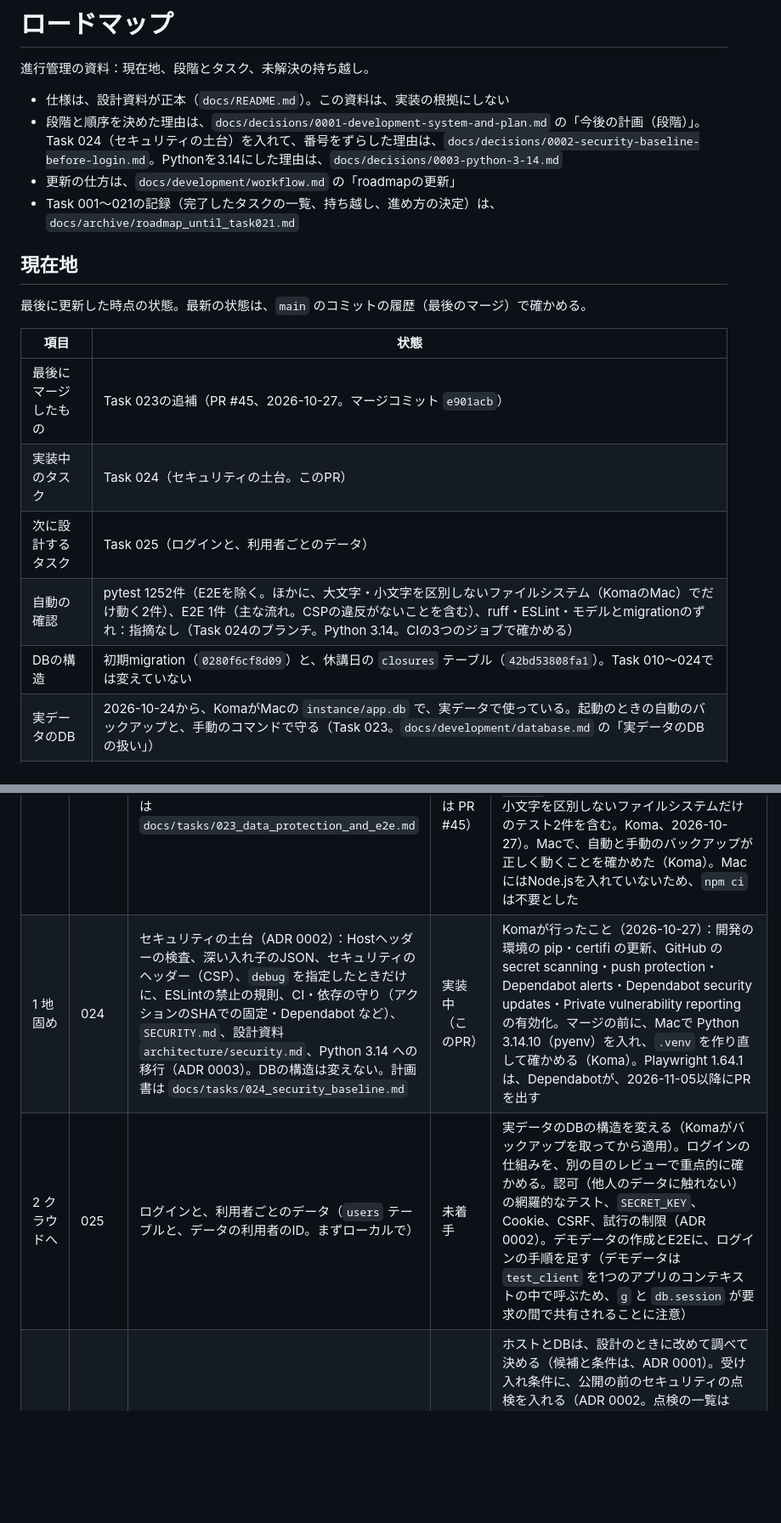
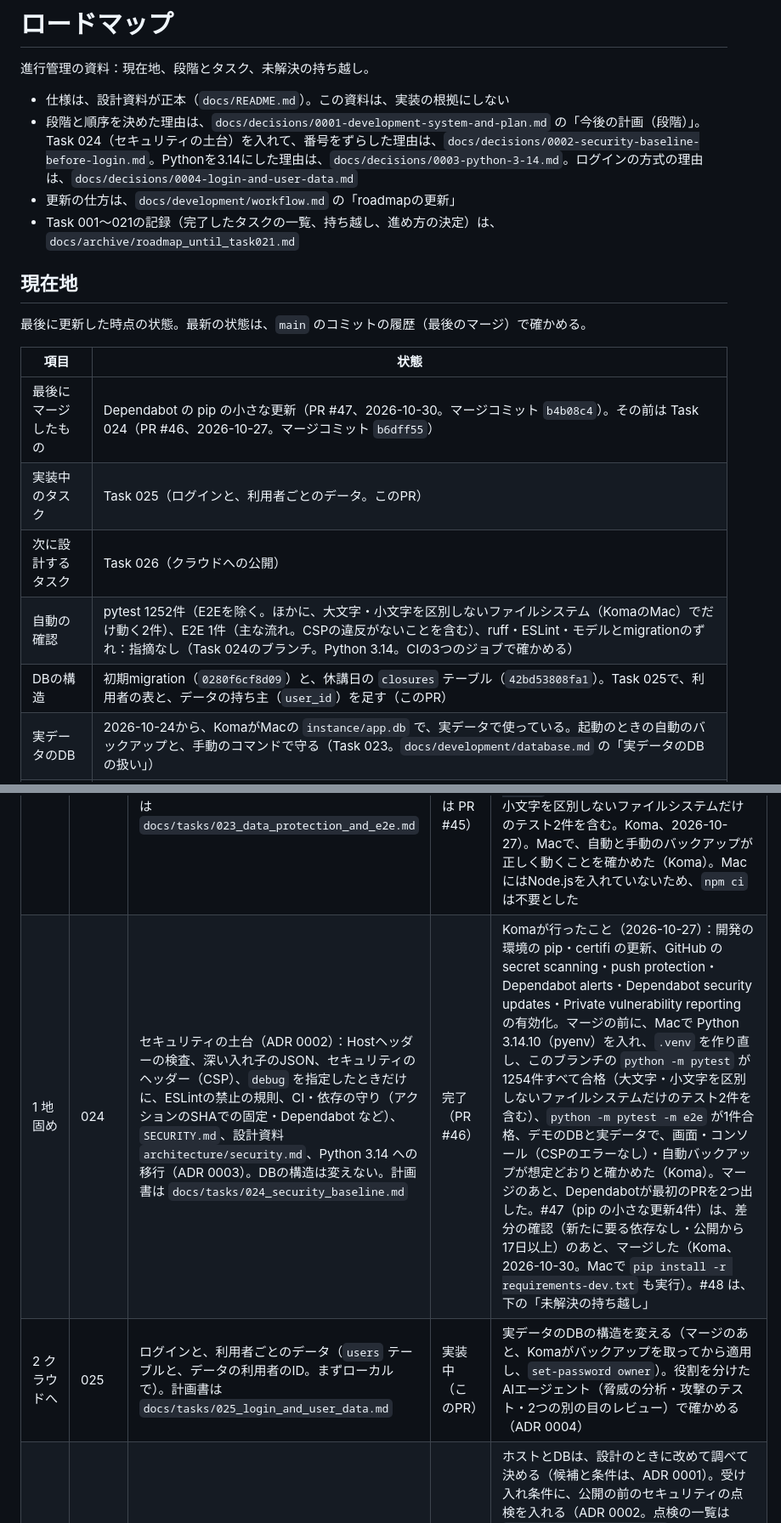
Before and after one commit to kousei-nitta/schedule_app, a Markdown page: docs/roadmap.md, 2 parts joined by grey strips. Shown at 85% size. Rendered like a GitHub page; blank space fills up the shorter version.

```diff
--- a/docs/roadmap.md
+++ b/docs/roadmap.md
@@ -3,7 +3,7 @@
 進行管理の資料：現在地、段階とタスク、未解決の持ち越し。
 
 - 仕様は、設計資料が正本（`docs/README.md`）。この資料は、実装の根拠にしない
-- 段階と順序を決めた理由は、`docs/decisions/0001-development-system-and-plan.md` の「今後の計画（段階）」。Task 024（セキュリティの土台）を入れて、番号をずらした理由は、`docs/decisions/0002-security-baseline-before-login.md`。Pythonを3.14にした理由は、`docs/decisions/0003-python-3-14.md`
+- 段階と順序を決めた理由は、`docs/decisions/0001-development-system-and-plan.md` の「今後の計画（段階）」。Task 024（セキュリティの土台）を入れて、番号をずらした理由は、`docs/decisions/0002-security-baseline-before-login.md`。Pythonを3.14にした理由は、`docs/decisions/0003-python-3-14.md`。ログインの方式の理由は、`docs/decisions/0004-login-and-user-data.md`
 - 更新の仕方は、`docs/development/workflow.md` の「roadmapの更新」
 - Task 001〜021の記録（完了したタスクの一覧、持ち越し、進め方の決定）は、`docs/archive/roadmap_until_task021.md`
 
@@ -12,9 +12,9 @@
 
 | 項目 | 状態 |
 |---|---|
-| 最後にマージしたもの | Task 023の追補（PR #45、2026-10-27。マージコミット `e901acb`） |
-| 実装中のタスク | Task 024（セキュリティの土台。このPR） |
-| 次に設計するタスク | Task 025（ログインと、利用者ごとのデータ） |
+| 最後にマージしたもの | Dependabot の pip の小さな更新（PR #47、2026-10-30。マージコミット `b4b08c4`）。その前は Task 024（PR #46、2026-10-27。マージコミット `b6dff55`） |
+| 実装中のタスク | Task 025（ログインと、利用者ごとのデータ。このPR） |
+| 次に設計するタスク | Task 026（クラウドへの公開） |
 | 自動の確認 | pytest 1252件（E2Eを除く。ほかに、大文字・小文字を区別しないファイルシステム（KomaのMac）でだけ動く2件）、E2E 1件（主な流れ。CSPの違反がないことを含む）、ruff・ESLint・モデルとmigrationのずれ：指摘なし（Task 024のブランチ。Python 3.14。CIの3つのジョブで確かめる） |
-| DBの構造 | 初期migration（`0280f6cf8d09`）と、休講日の `closures` テーブル（`42bd53808fa1`）。Task 010〜024では変えていない |
+| DBの構造 | 初期migration（`0280f6cf8d09`）と、休講日の `closures` テーブル（`42bd53808fa1`）。Task 025で、利用者の表と、データの持ち主（`user_id`）を足す（このPR） |
 | 実データのDB | 2026-10-24から、KomaがMacの `instance/app.db` で、実データで使っている。起動のときの自動のバックアップと、手動のコマンドで守る（Task 023。`docs/development/database.md` の「実データのDBの扱い」） |
@@ -28,8 +28,8 @@
 | — | 001〜021 | MVP（学期・授業・休講日・予定の自動生成・カレンダー・課題・予定の操作・学期の編集と削除） | 完了（PR #1〜#38） | 一覧は `docs/archive/roadmap_until_task021.md` |
 | 1 地固め | 022 | 開発体制の移行：資料の分割（`docs/architecture/`）・索引・`open_questions.md`・`docs/development/`、過去の資料の `docs/archive/` への移動、この資料の作り直し、CI（pytest・ruff・ESLint・migrationのずれ）、`requirements-dev.txt`、`CLAUDE.md`、最低限のREADME、Copilot向けの指示ファイル（`.github/` の中）の削除 | 完了（PR #40） | マージのあと、`main` のルールセットに、ステータスチェック（`python`・`javascript`）の必須を足した（Koma）。Macで `pip install -r requirements-dev.txt` を実行した（Koma） |
 | 1 地固め | 023 | データの保護（起動のときの1日1回の自動バックアップと、手動のコマンド）、DBの切り替え（環境変数）、デモ用の架空のデータ、Playwrightの E2E の基盤（主な流れ）とCIへの追加。計画書は `docs/tasks/023_data_protection_and_e2e.md` | 完了（PR #44。追補は PR #45） | `main` のルールセットに、ステータスチェック `e2e` の必須を足した（Koma）。追補：Macで書きかけの記録のテストが失敗した（テストの準備が、MacのSQLiteで書きかけの記録を作れていなかった。アプリの守りは正しい）のを直した。マージの前に、Macで追補のブランチの `python -m pytest` が1211件すべて合格した（大文字・小文字を区別しないファイルシステムだけのテスト2件を含む。Koma、2026-10-27）。Macで、自動と手動のバックアップが正しく動くことを確かめた（Koma）。MacにはNode.jsを入れていないため、`npm ci` は不要とした |
-| 1 地固め | 024 | セキュリティの土台（ADR 0002）：Hostヘッダーの検査、深い入れ子のJSON、セキュリティのヘッダー（CSP）、`debug` を指定したときだけに、ESLintの禁止の規則、CI・依存の守り（アクションのSHAでの固定・Dependabot など）、`SECURITY.md`、設計資料 `architecture/security.md`、Python 3.14 への移行（ADR 0003）。DBの構造は変えない。計画書は `docs/tasks/024_security_baseline.md` | 実装中（このPR） | Komaが行ったこと（2026-10-27）：開発の環境の pip・certifi の更新、GitHub の secret scanning・push protection・Dependabot alerts・Dependabot security updates・Private vulnerability reporting の有効化。マージの前に、Macで Python 3.14.10（pyenv）を入れ、`.venv` を作り直して確かめる（Koma）。Playwright 1.64.1 は、Dependabotが、2026-11-05以降にPRを出す |
-| 2 クラウドへ | 025 | ログインと、利用者ごとのデータ（`users` テーブルと、データの利用者のID。まずローカルで） | 未着手 | 実データのDBの構造を変える（Komaがバックアップを取ってから適用）。ログインの仕組みを、別の目のレビューで重点的に確かめる。認可（他人のデータに触れない）の網羅的なテスト、`SECRET_KEY`、Cookie、CSRF、試行の制限（ADR 0002）。デモデータの作成とE2Eに、ログインの手順を足す（デモデータは `test_client` を1つのアプリのコンテキストの中で呼ぶため、`g` と `db.session` が要求の間で共有されることに注意） |
+| 1 地固め | 024 | セキュリティの土台（ADR 0002）：Hostヘッダーの検査、深い入れ子のJSON、セキュリティのヘッダー（CSP）、`debug` を指定したときだけに、ESLintの禁止の規則、CI・依存の守り（アクションのSHAでの固定・Dependabot など）、`SECURITY.md`、設計資料 `architecture/security.md`、Python 3.14 への移行（ADR 0003）。DBの構造は変えない。計画書は `docs/tasks/024_security_baseline.md` | 完了（PR #46） | Komaが行ったこと（2026-10-27）：開発の環境の pip・certifi の更新、GitHub の secret scanning・push protection・Dependabot alerts・Dependabot security updates・Private vulnerability reporting の有効化。マージの前に、Macで Python 3.14.10（pyenv）を入れ、`.venv` を作り直し、このブランチの `python -m pytest` が1254件すべて合格（大文字・小文字を区別しないファイルシステムだけのテスト2件を含む）、`python -m pytest -m e2e` が1件合格、デモのDBと実データで、画面・コンソール（CSPのエラーなし）・自動バックアップが想定どおりと確かめた（Koma）。マージのあと、Dependabotが最初のPRを2つ出した。#47（pip の小さな更新4件）は、差分の確認（新たに要る依存なし・公開から17日以上）のあと、マージした（Koma、2026-10-30。Macで `pip install -r requirements-dev.txt` も実行）。#48 は、下の「未解決の持ち越し」 |
+| 2 クラウドへ | 025 | ログインと、利用者ごとのデータ（`users` テーブルと、データの利用者のID。まずローカルで）。計画書は `docs/tasks/025_login_and_user_data.md` | 実装中（このPR） | 実データのDBの構造を変える（マージのあと、Komaがバックアップを取ってから適用し、`set-password owner`）。役割を分けたAIエージェント（脅威の分析・攻撃のテスト・2つの別の目のレビュー）で確かめる（ADR 0004） |
 | 2 クラウドへ | 026 | クラウドへの公開（ホストとDB、本番の設定、日本時間の「今日」、データの移行、バックアップ）と、スマホでの最低限の表示 | 未着手 | ホストとDBは、設計のときに改めて調べて決める（候補と条件は、ADR 0001）。受け入れ条件に、公開の前のセキュリティの点検を入れる（ADR 0002。点検の一覧は `architecture/security.md` の「公開の前の点検」）。ホストは、Python 3.14 を使えるものにする（ADR 0003）。実データのDBの決め方（今はパス `instance/app.db`。本番では設定で決め、壊す操作のコマンドを断る）、`postgres://` の形のURL（SQLAlchemy 2 は受け付けない）、`Config` が読み込みの時点で環境変数を読むこと（`create_app` の時点で読む形に）、クラウドのDBのバックアップ（自動のバックアップは `run.py` の中だけ。定期実行で `backup-db`、または `pg_dump`）、`date.today()` を1か所にまとめて日本時間に（CIのE2Eに `TZ`）、読み取り専用のファイルシステムでの `instance/` の作成 |
 | 3 見た目と使い心地 | 027〜 | デザインの方向を、主な画面の案（2〜3案）で決めてから実装する。アニメーション、スマホの画面、`index.html` の分割 | 未着手 | Apple風の考え方を取り入れる（Appleの素材そのものは使わない） |
 | 4 見せる・使ってもらう | — | 画面を載せたREADMEとデモ。他の人に開くかの判断 | 未着手 | 段階2・3が安定してから判断する |
```
Also changed, not shown: other parts of docs/roadmap.md (+2 -2 lines), docs/tasks/025_login_and_user_data.md (added, +98 -0 lines).
